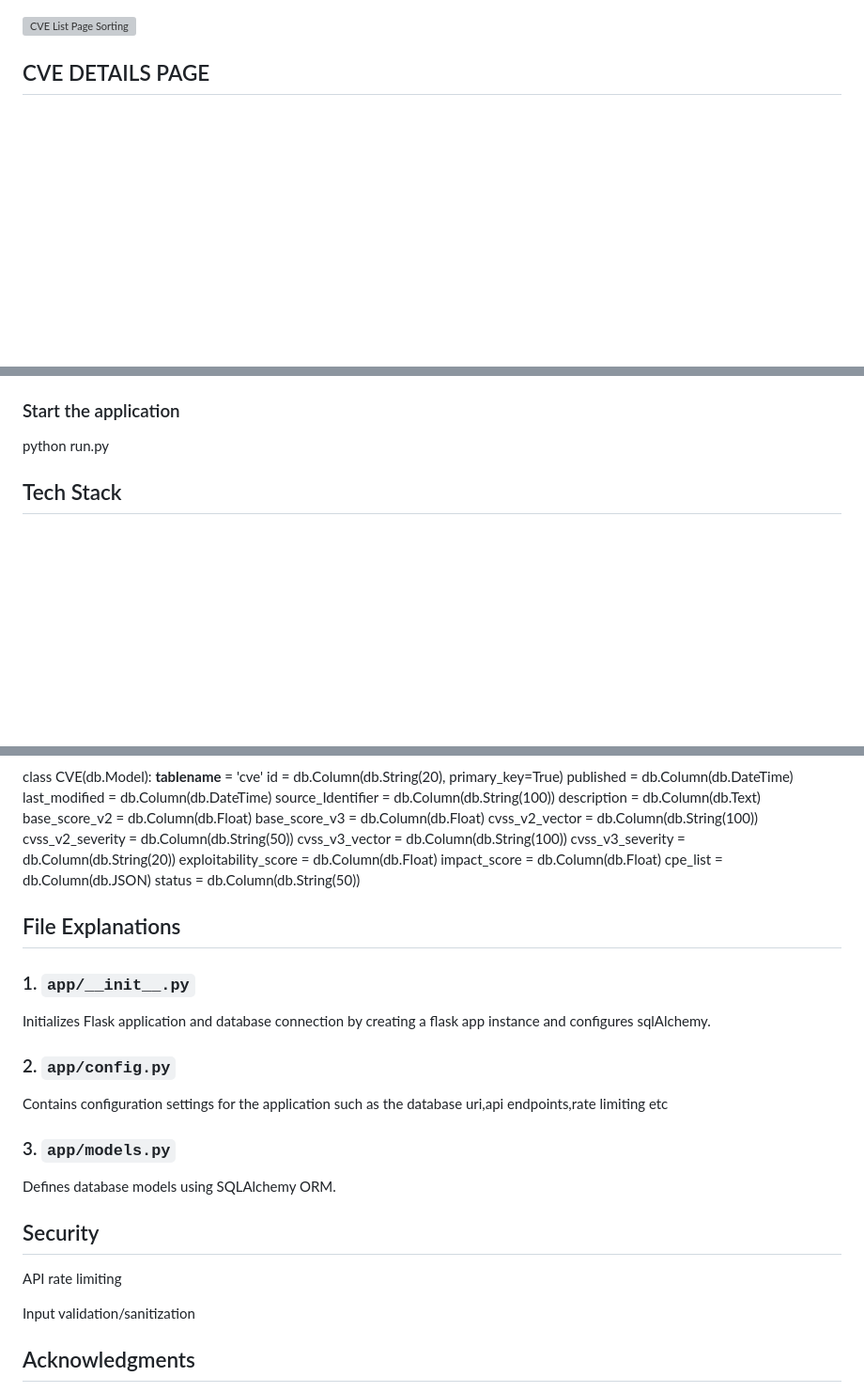
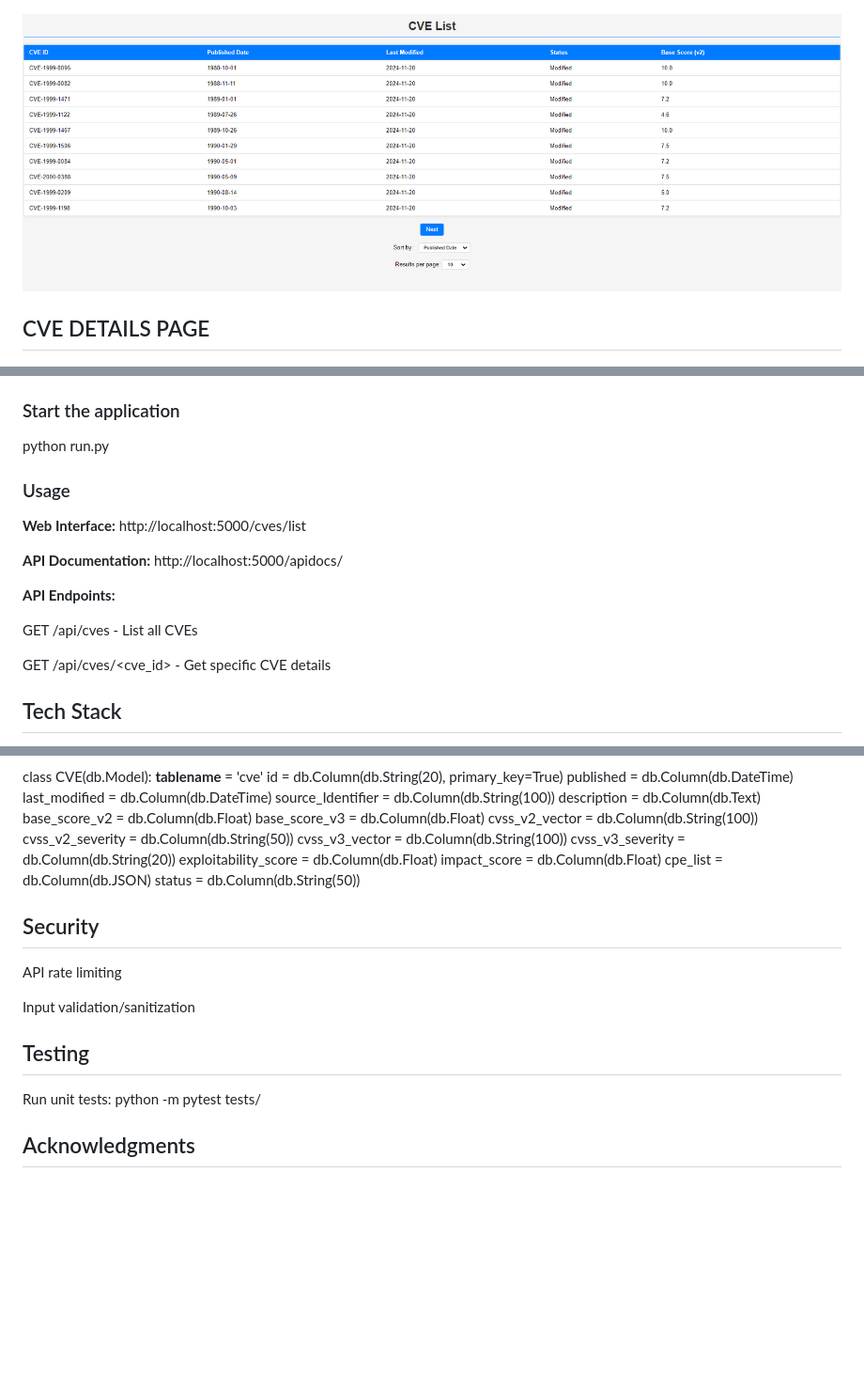
Before and after one commit to muhilan-a/Securin_assessment, a Markdown page: ReadMe.md, 3 parts joined by grey strips. Shown at 94% size. Rendered like a GitHub page; blank space fills up the shorter version; grey boxes are pictures that could not be loaded.

```diff
--- a/ReadMe.md
+++ b/ReadMe.md
@@ -37,6 +46,6 @@ A Flask-based web application to fetch, store, and display CVE (Common Vulnerabi
 ![CVE List Page Sorting](outputs/cvlist3.png)
 
-![CVE List Page Sorting]()
+![CVE List Page Sorting](outputs/published_date_sort.png)
 
 
 
@@ -121,6 +124,16 @@ python sync_cves.py
 ### Start the application
 python run.py
 
+### Usage
+**Web Interface:** http://localhost:5000/cves/list
+
+**API Documentation:** http://localhost:5000/apidocs/
+
+**API Endpoints:**
+
+GET /api/cves - List all CVEs
+
+GET /api/cves/<cve_id> - Get specific CVE details
 
 ## Tech Stack
 **Backend:** Python, Flask, SQLAlchemy
@@ -150,27 +163,14 @@ class CVE(db.Model):
     cpe_list = db.Column(db.JSON)
     status = db.Column(db.String(50))
 
-## File Explanations
-
-### 1. `app/__init__.py`
-Initializes Flask application and database connection by creating a flask app instance and configures sqlAlchemy.
-
-
-
-### 2. `app/config.py`
-Contains configuration settings for the application such as the database uri,api endpoints,rate limiting etc
-
-
-
-### 3. `app/models.py`
-Defines database models using SQLAlchemy ORM.
-
-
-
 ## Security
 API rate limiting
 
 Input validation/sanitization
+## Testing
+Run unit tests:
+python -m pytest tests/
+
 
 ## Acknowledgments
 
```
Also changed, not shown: other parts of ReadMe.md (+26 -23 lines).
